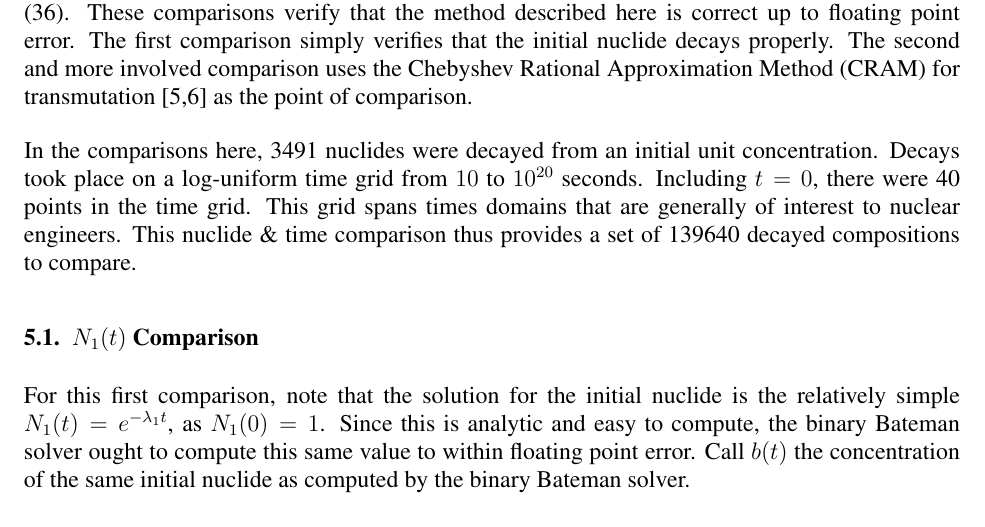
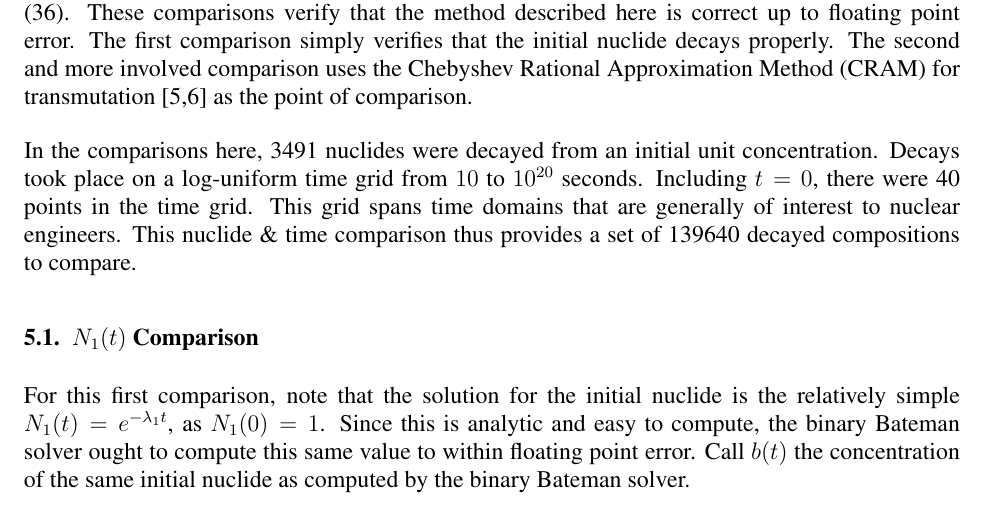
Before and after one commit to ergs/physor2018-bateman, a LaTeX document (physor2018-scopatz.tex): part of page 8 of 12, cut so that both start at the same text. Compiled offline with pdfLaTeX.

Commit message:
Fix a grammar issue

```diff
--- a/physor2018-scopatz.tex
+++ b/physor2018-scopatz.tex
@@ -452,7 +452,7 @@ of comparison.
 In the comparisons here, 3491 nuclides were decayed from an initial unit
 concentration. Decays took place on a log-uniform time grid from $10$ to $10^{20}$
 seconds. Including $t=0$, there were 40 points in the time grid. This grid
-spans times domains that are generally of interest to nuclear
+spans time domains that are generally of interest to nuclear
 engineers. This nuclide \& time comparison thus provides a set of 139640
 decayed compositions to compare.
 
```
